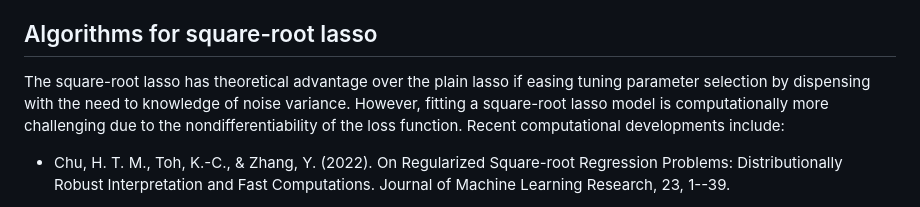
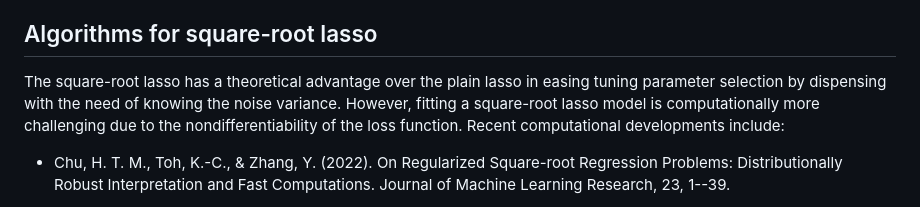
Before and after one commit to won-j/M1300_000200-2023fall, a Markdown page: project/project.md, the part around the change. Drawn GitHub-style.

Commit message:
correct grammar

```diff
--- a/project/project.md
+++ b/project/project.md
@@ -60,7 +60,7 @@ Tang, P., Wang, C., Sun, D., & Toh, K.-C. (2020). A Sparse Semismooth Newton Bas
 
 ## Algorithms for square-root lasso
 
-The square-root lasso has theoretical advantage over the plain lasso if easing tuning parameter selection by dispensing with the need to knowledge of noise variance. However, fitting a square-root lasso model is computationally more challenging due to the nondifferentiability of the loss function. Recent computational developments include:
+The square-root lasso has a theoretical advantage over the plain lasso in easing tuning parameter selection by dispensing with the need of knowing the noise variance. However, fitting a square-root lasso model is computationally more challenging due to the nondifferentiability of the loss function. Recent computational developments include:
 
 * Chu, H. T. M., Toh, K.-C., & Zhang, Y. (2022). On Regularized Square-root Regression Problems: Distributionally Robust Interpretation and Fast Computations. Journal of Machine Learning Research, 23, 1--39.
 
```
